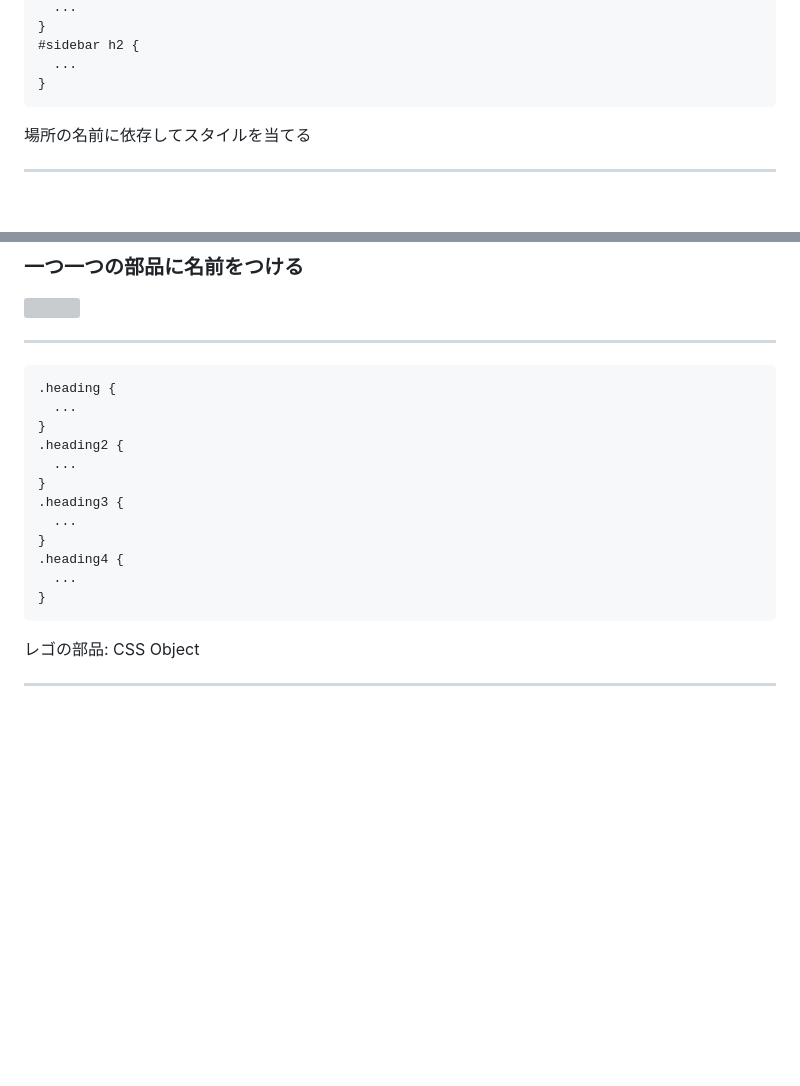
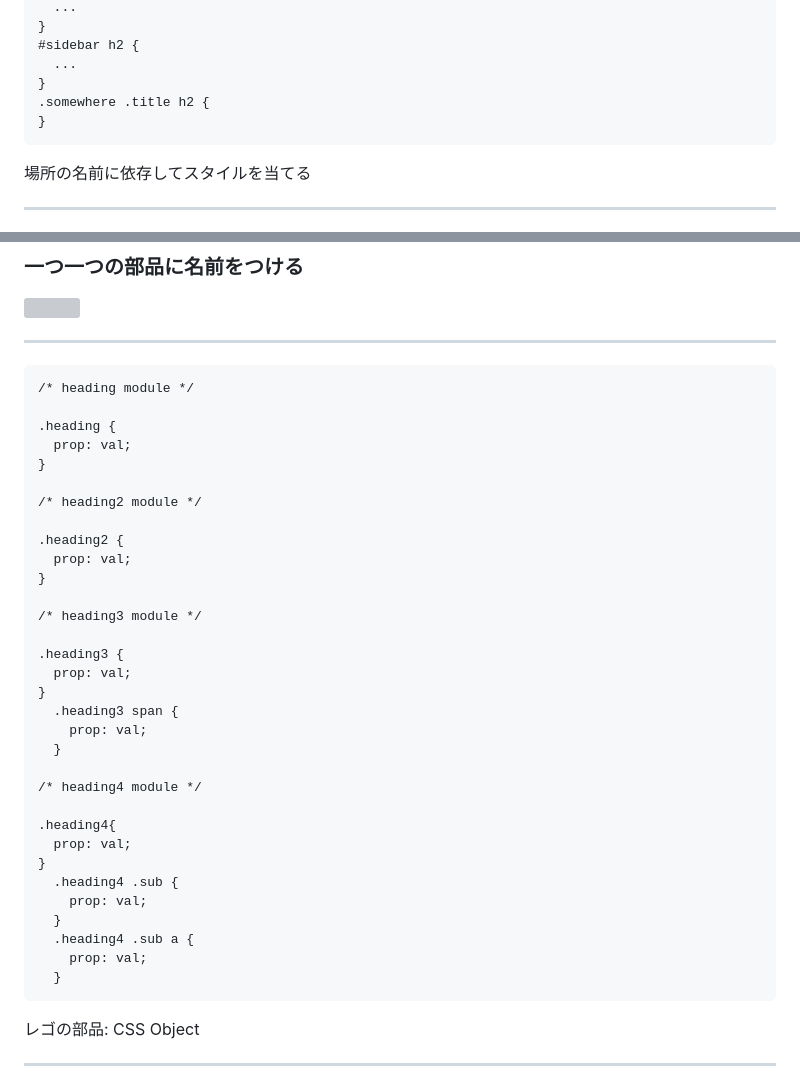
Before and after one commit to Takazudo/presentation-html-templating, a Markdown page: d_oocss.md, 2 parts joined by grey strips. Rendered like a GitHub page; blank space fills up the shorter version; grey boxes are pictures that could not be loaded.

````diff
--- a/d_oocss.md
+++ b/d_oocss.md
@@ -29,6 +29,8 @@
 #sidebar h2 {
   ...
 }
+.somewhere .title h2 {
+}
 ```
 
 場所の名前に依存してスタイルを当てる
@@ -85,18 +87,38 @@
 ---
 
 ```
+/* heading module */
+
 .heading {
-  ...
+  prop: val;
 }
+
+/* heading2 module */
+
 .heading2 {
-  ...
+  prop: val;
 }
+
+/* heading3 module */
+
 .heading3 {
-  ...
+  prop: val;
 }
-.heading4 {
-  ...
+  .heading3 span {
+    prop: val;
+  }
+
+/* heading4 module */
+
+.heading4{
+  prop: val;
 }
+  .heading4 .sub {
+    prop: val;
+  }
+  .heading4 .sub a {
+    prop: val;
+  }
 ```
 
 レゴの部品: CSS Object
````
Also changed, not shown: other parts of d_oocss.md (+1 -1 lines), d_smacss.md (+1 -1 lines), img/smacss-exp/layout3ex.png (added), 2 other files.
